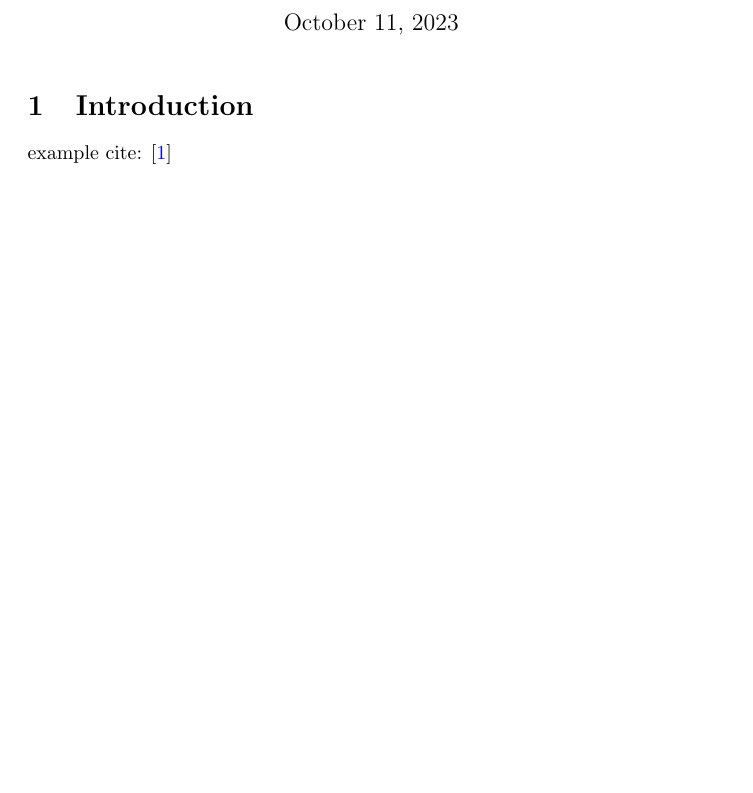
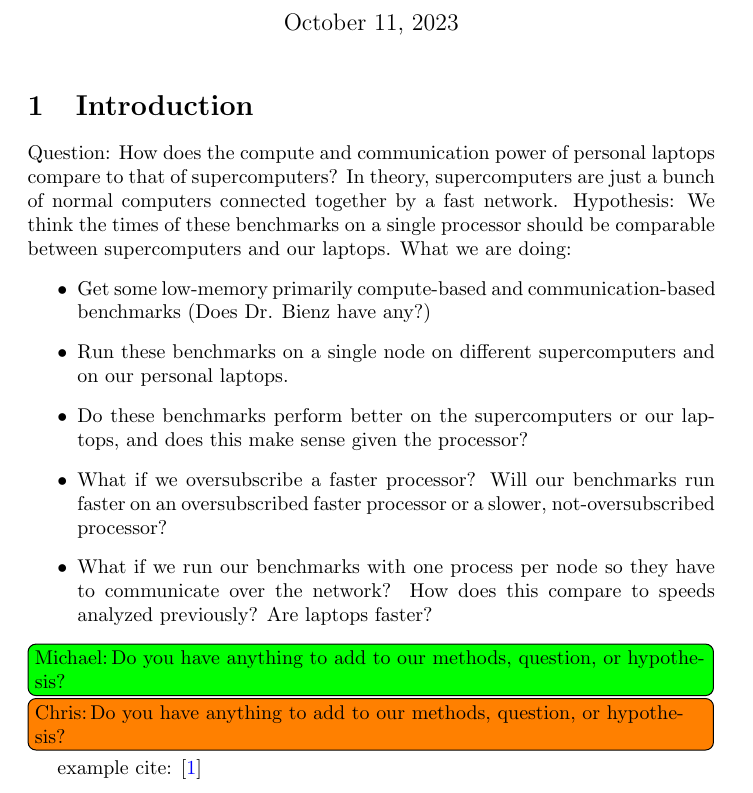
Before and after one commit to JStewart28/CS542-Project, a LaTeX document (report/proposal/main.tex): part of page 1 of 2, cut so that both start at the same text, the shorter picture padded with empty space. Compiled offline with pdfLaTeX.

Commit message:
Updates from Overleaf

```diff
--- a/report/proposal/main.tex
+++ b/report/proposal/main.tex
@@ -24,6 +24,18 @@ Christopher Leap\\
 \maketitle
 
 \section{Introduction}
+Question: How does the compute and communication power of personal laptops compare to that of supercomputers? In theory, supercomputers are just a bunch of normal computers connected together by a fast network. Hypothesis: We think the times of these benchmarks on a single processor should be comparable between supercomputers and our laptops. What we are doing:
+\begin{itemize}
+    \item Get some low-memory primarily compute-based and communication-based benchmarks (Does Dr. Bienz have any?)
+    \item Run these benchmarks on a single node on different supercomputers and on our personal laptops.
+    \item Do these benchmarks perform better on the supercomputers or our laptops, and does this make sense given the processor?
+    \item  What if we oversubscribe a faster processor? Will our benchmarks run faster on an oversubscribed faster processor or a slower, not-oversubscribed processor?
+    \item What if we run our benchmarks with one process per node so they have to communicate over the network? How does this compare to speeds analyzed previously? Are laptops faster?
+\end{itemize}
+
+\todoMichael{Do you have anything to add to our methods, question, or hypothesis?}
+\todoChris{Do you have anything to add to our methods, question, or hypothesis?}
+
 example cite: \cite{cfb_db}
 
 
```
